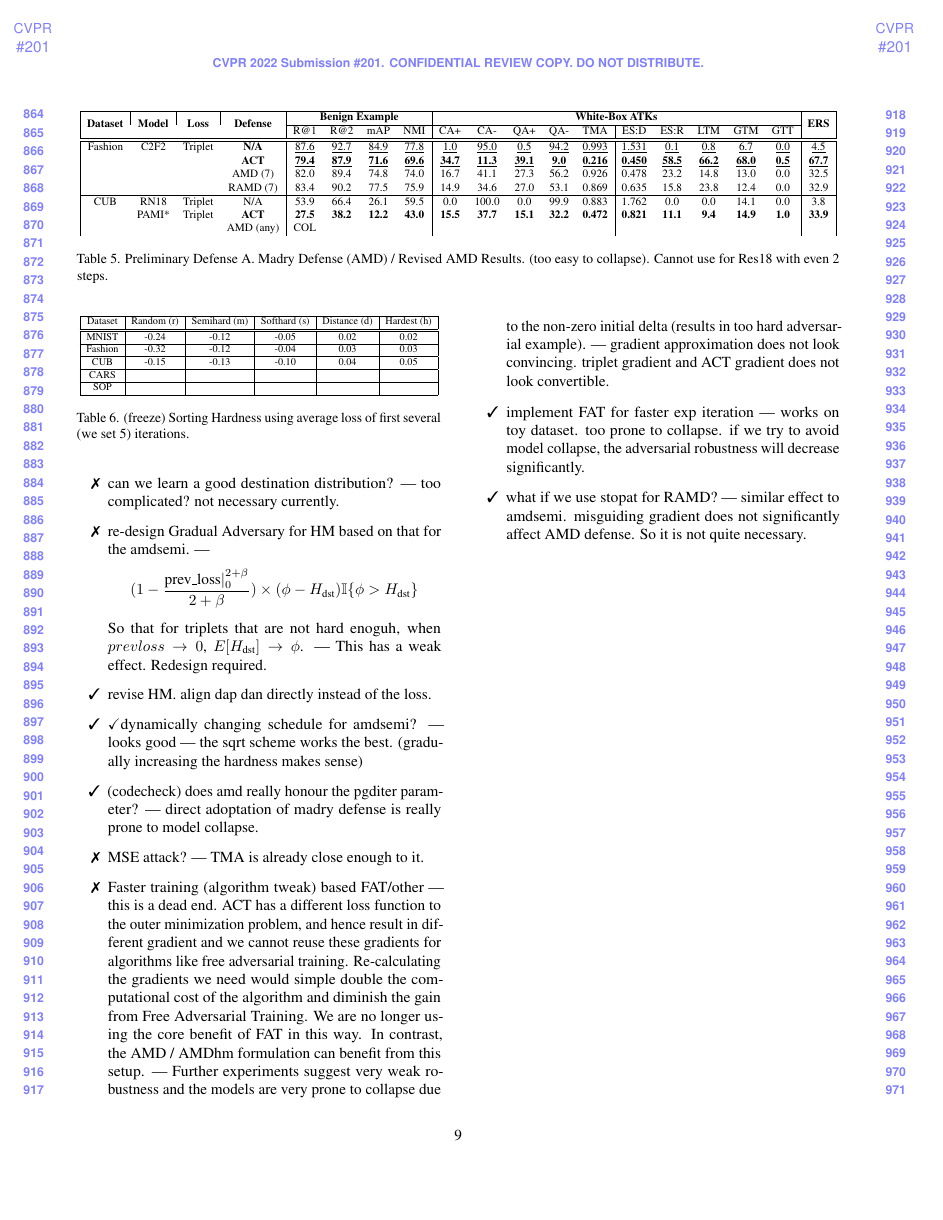
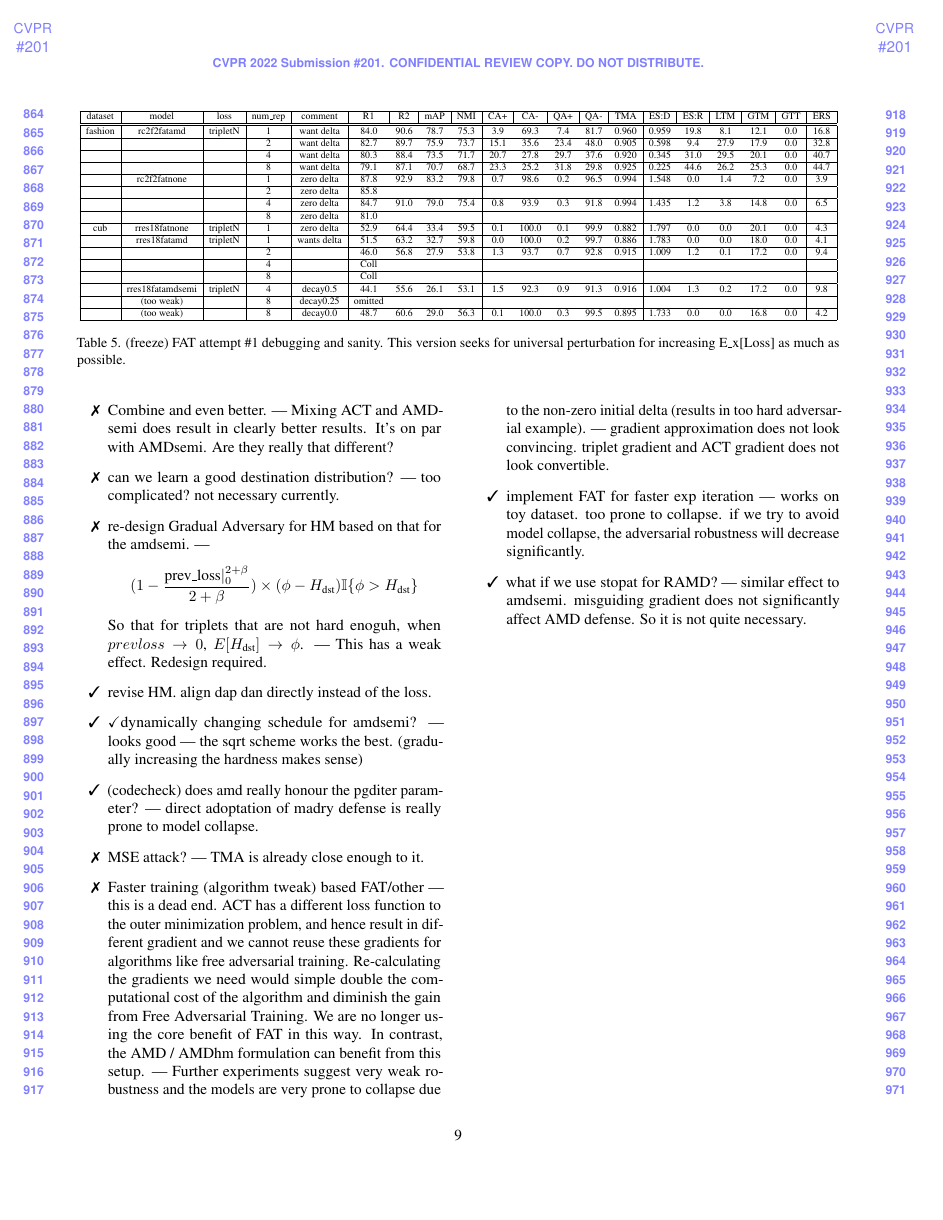
Before and after one commit to cdluminate/robdml, a LaTeX paper (robdml.tex, which reads direct-amd.tex, sort-hardness.tex): page 9 of 10 before the commit and page 9 of 9 after it. Compiled offline with pdfLaTeX.

Commit message:
remove deprecated tabs

```diff
--- a/direct-amd.tex
+++ /dev/null
@@ -1,21 +0,0 @@
-\begin{table*}
-\resizebox{\linewidth}{!}{
-\begin{tabular}{|cccc|cccc|ccccc|ccccc|c|}
-\hline
-\multicolumn{1}{|c|}{\multirow{2}{*}{\textbf{Dataset}}} & \multicolumn{1}{c|}{\multirow{2}{*}{\textbf{Model}}} & \multicolumn{1}{c|}{\multirow{2}{*}{\textbf{Loss}}} & \multirow{2}{*}{\textbf{Defense}} & \multicolumn{4}{c|}{\textbf{Benign Example}} & \multicolumn{10}{c|}{\textbf{White-Box ATKs}} & \multirow{2}{*}{\textbf{ERS}}\tabularnewline
-\cline{5-18} \cline{6-18} \cline{7-18} \cline{8-18} \cline{9-18} \cline{10-18} \cline{11-18} \cline{12-18} \cline{13-18} \cline{14-18} \cline{15-18} \cline{16-18} \cline{17-18} \cline{18-18}
- &  &  &  & R@1 & R@2 & mAP & NMI & CA+ & CA- & QA+ & QA- & TMA & ES:D & ES:R & LTM & GTM & GTT & \tabularnewline
-\hline
-\hline
-Fashion & C2F2 & Triplet & \textbf{N/A} & \uline{87.6} & \uline{92.7} & \uline{84.9} & \uline{77.8} & \uline{1.0} & \uline{95.0} & \uline{0.5} & \uline{94.2} & \uline{0.993} & \uline{1.531} & \uline{0.1} & \uline{0.8} & \uline{6.7} & \uline{0.0} & \uline{4.5}\tabularnewline
- &  &  & \textbf{ACT} & \textbf{\uline{79.4}} & \textbf{\uline{87.9}} & \textbf{\uline{71.6}} & \textbf{\uline{69.6}} & \textbf{\uline{34.7}} & \textbf{\uline{11.3}} & \textbf{\uline{39.1}} & \textbf{\uline{9.0}} & \textbf{\uline{0.216}} & \textbf{\uline{0.450}} & \textbf{\uline{58.5}} & \textbf{\uline{66.2}} & \textbf{\uline{68.0}} & \textbf{\uline{0.5}} & \textbf{\uline{67.7}}\tabularnewline
- &  &  & AMD (7) & 82.0 & 89.4 & 74.8 & 74.0 & 16.7 & 41.1 & 27.3 & 56.2 & 0.926 & 0.478 & 23.2 & 14.8 & 13.0 & 0.0 & 32.5\tabularnewline
- &  &  & RAMD (7) & 83.4 & 90.2 & 77.5 & 75.9 & 14.9 & 34.6 & 27.0 & 53.1 & 0.869 & 0.635 & 15.8 & 23.8 & 12.4 & 0.0 & 32.9\tabularnewline
-\hline
-CUB & RN18 & Triplet & N/A & 53.9 & 66.4 & 26.1 & 59.5 & 0.0 & 100.0 & 0.0 & 99.9 & 0.883 & 1.762 & 0.0 & 0.0 & 14.1 & 0.0 & 3.8\tabularnewline
- & PAMI{*} & Triplet & \textbf{ACT} & \textbf{27.5} & \textbf{38.2} & \textbf{12.2} & \textbf{43.0} & \textbf{15.5} & \textbf{37.7} & \textbf{15.1} & \textbf{32.2} & \textbf{0.472} & \textbf{0.821} & \textbf{11.1} & \textbf{9.4} & \textbf{14.9} & \textbf{1.0} & \textbf{33.9}\tabularnewline
- &  &  & AMD (any) & COL &  &  &  &  &  &  &  &  &  &  &  &  &  & \tabularnewline
-\end{tabular}
-}
-\caption{Preliminary Defense A. Madry Defense (AMD) / Revised AMD Results. (too easy to collapse). Cannot use for Res18 with even 2 steps.}
-\end{table*}
--- a/sort-hardness.tex
+++ /dev/null
@@ -1,22 +0,0 @@
-\begin{table}
-\resizebox{\columnwidth}{!}{
-\begin{tabular}{|c|c|c|c|c|c|}
-\hline
-Dataset & Random (r) & Semihard (m) & Softhard (s) & Distance (d) & Hardest (h)\tabularnewline
-\hline
-\hline
-MNIST & -0.24 & -0.12 & -0.05 & 0.02 & 0.02\tabularnewline
-\hline
-Fashion & -0.32 & -0.12 & -0.04 & 0.03 & 0.03\tabularnewline
-\hline
-CUB & -0.15 & -0.13 & -0.10 & 0.04 & 0.05\tabularnewline
-\hline
-CARS &  &  &  &  & \tabularnewline
-\hline
-SOP &  &  &  &  & \tabularnewline
-\hline
-\end{tabular}
-}
-\caption{(freeze) Sorting Hardness using average loss of first several (we
-set 5) iterations.}
-\end{table}
```
Also changed, not shown: amdsemi.tex (deleted, +0 -44 lines), appendix.tex (+2 -6 lines).
